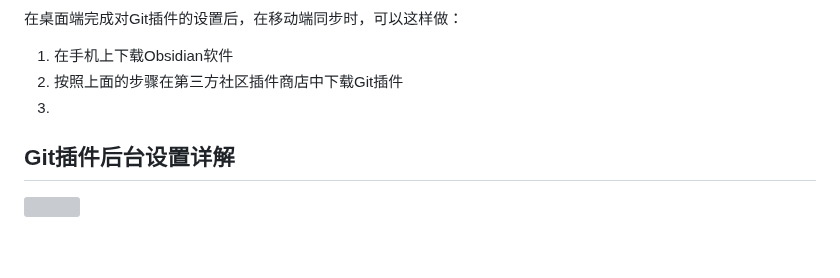
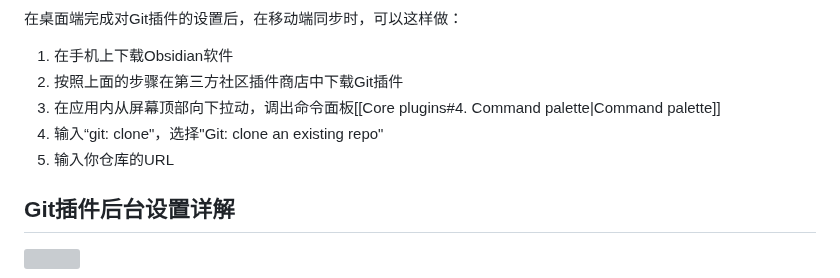
Before and after one commit to constant-007/Obsidian-tutorial, a Markdown page: Obsidian设置/Community plugins/Git.md, the part around the change. Rendered like a GitHub page; blank space fills up the shorter version; grey boxes are pictures that could not be loaded.

Commit message:
vault backup: :2025-05-12 18:35:02
Affected files:
Obsidian设置/Community plugins/Git.md

```diff
--- a/Obsidian设置/Community plugins/Git.md
+++ b/Obsidian设置/Community plugins/Git.md
@@ -147,7 +147,9 @@ git clone https://github.com/cjjj9330/Obsidian-tutorial.git
 在桌面端完成对Git插件的设置后，在移动端同步时，可以这样做：
 1. 在手机上下载Obsidian软件
 2. 按照上面的步骤在第三方社区插件商店中下载Git插件
-3.
+3. 在应用内从屏幕顶部向下拉动，调出命令面板[[Core plugins#4. Command palette|Command palette]]
+4. 输入“git: clone"，选择"Git: clone an existing repo"
+5. 输入你仓库的URL
 ## Git插件后台设置详解
 
 ![](https://img.aiexplorernote.com/%E4%BD%BF%E7%94%A8Git%E6%8F%92%E4%BB%B6%E8%AE%A9Obsidian%E5%AE%9E%E7%8E%B0%E5%90%8C%E6%AD%A5/screenshot-of-obsidan-git-settings.jpg)
```
